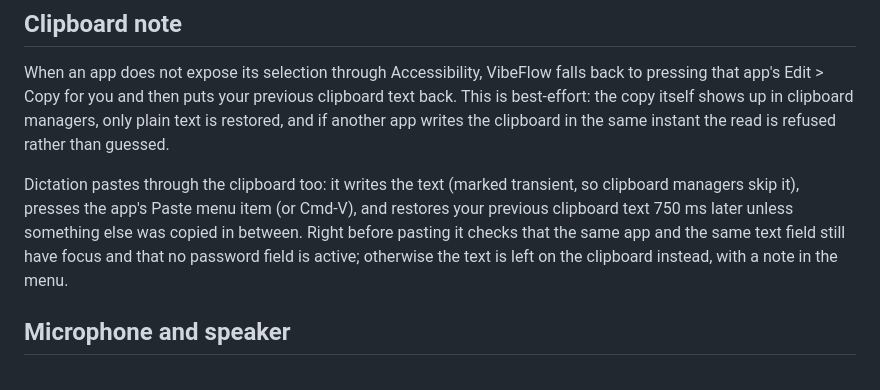
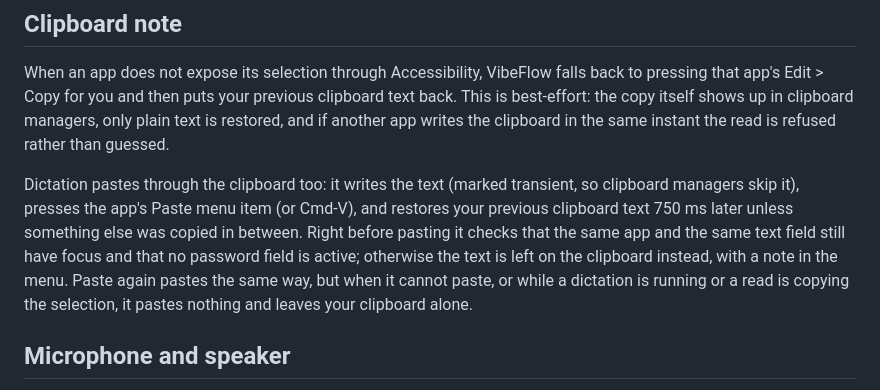
Before and after one commit to floo-one/vibeflow, a Markdown page: README.md, the part around the change. Rendered like a GitHub page.

```diff
--- a/README.md
+++ b/README.md
@@ -73,7 +73,8 @@ clipboard managers skip it), presses the app's Paste menu item (or Cmd-V), and r
 previous clipboard text 750 ms later unless something else was copied in between. Right
 before pasting it checks that the same app and the same text field still have focus and that
 no password field is active; otherwise the text is left on the clipboard instead, with a note
-in the menu.
+in the menu. Paste again pastes the same way, but when it cannot paste, or while a dictation
+is running or a read is copying the selection, it pastes nothing and leaves your clipboard alone.
 
 ## Microphone and speaker
 
```
Also changed, not shown: CLAUDE.md (+2 -1 lines), TODOS.md (+14 -0 lines).
